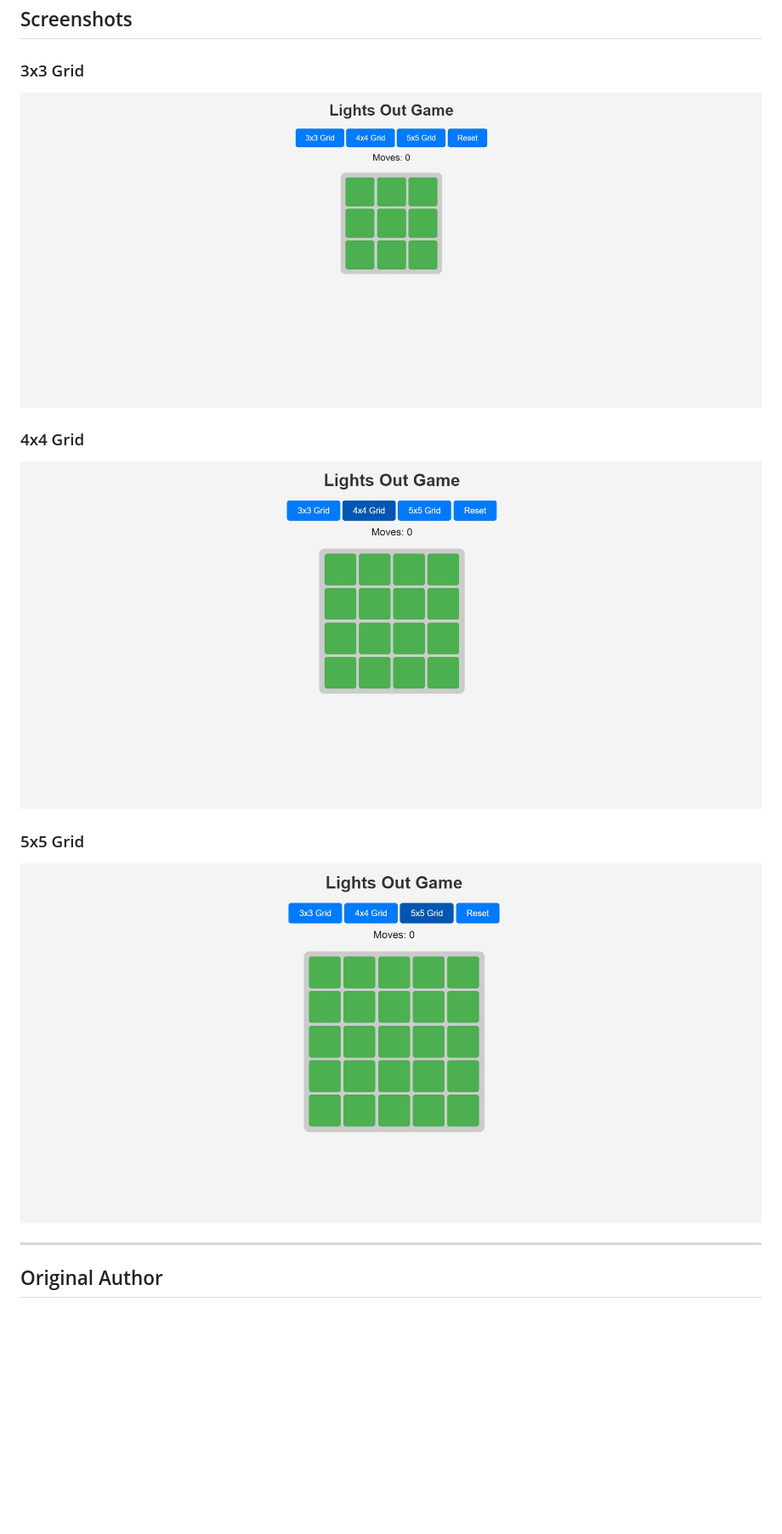
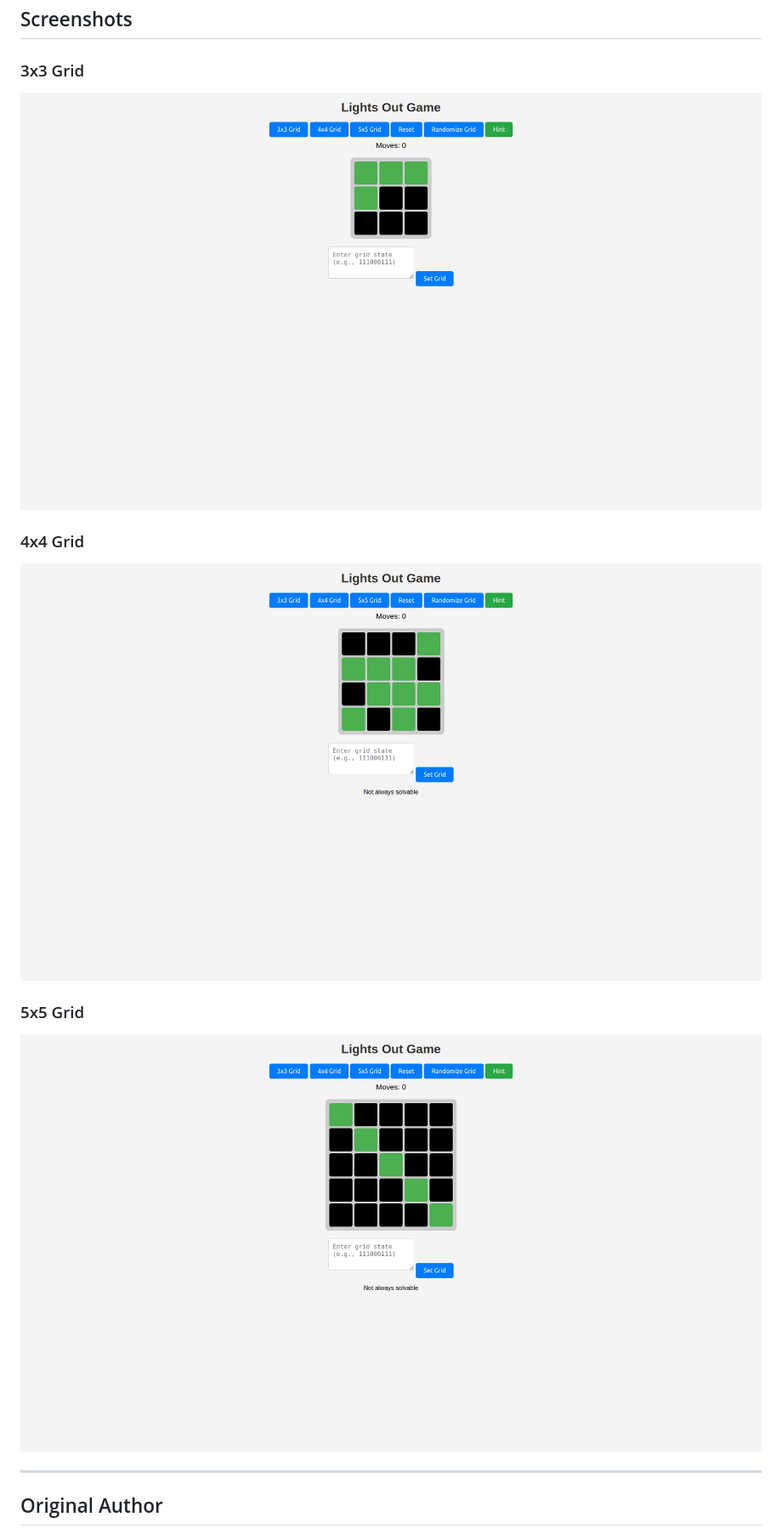
Before and after one commit to Blake1332/Lights-Out-Game, a Markdown page: readme.md, the part around the change. Shown: that part at 85% size. Rendered like a GitHub page; pictures changed too: img/3by3.jpg (deleted), img/3by3.png (added), img/4by4.jpg (deleted); blank space fills up the shorter version.

Commit message:
replaced imgs

```diff
--- a/readme.md
+++ b/readme.md
@@ -67,13 +67,13 @@ Make sure you have the following installed:
 ## Screenshots
 
 ### 3x3 Grid
-![3x3 Grid Example](img/3by3.jpg)
+![3x3 Grid Example](img/3by3.png)
 
 ### 4x4 Grid
-![4x4 Grid Example](img/4by4.jpg)
+![4x4 Grid Example](img/4by4.png)
 
 ### 5x5 Grid
-![5x5 Grid Example](img/5by5.jpg)
+![5x5 Grid Example](img/5by5.png)
 
 ---
 
```
